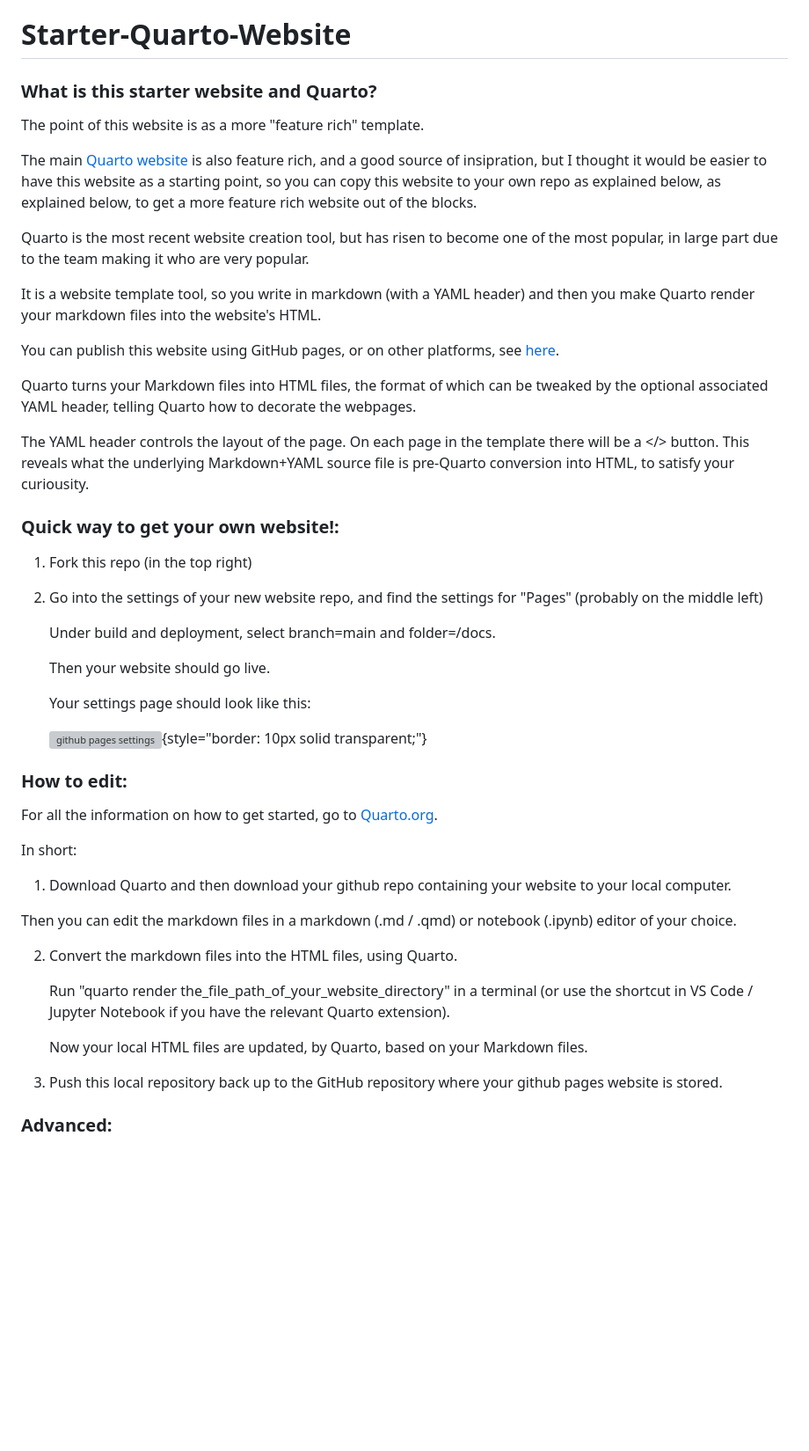
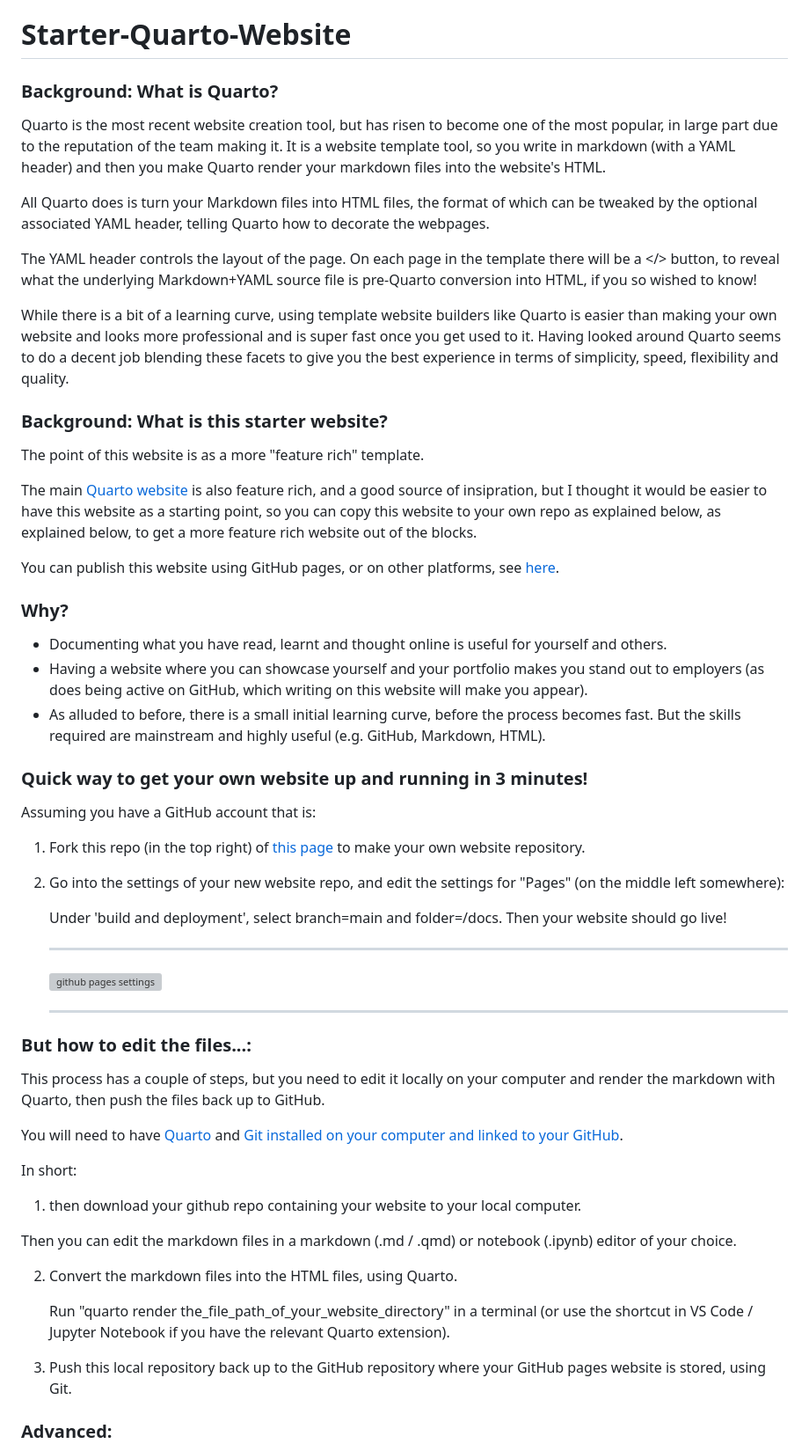
Before and after one commit to vcmog/Starter-Quarto-Website, a Markdown page: README.md, the part around the change. Shown at 88% size. Drawn GitHub-style; blank space fills up the shorter version; grey boxes are pictures that could not be loaded.

```diff
--- a/README.md
+++ b/README.md
@@ -1,42 +1,54 @@
 # Starter-Quarto-Website
 
-### What is this starter website and Quarto?
+### Background: What is Quarto?
+
+Quarto is the most recent website creation tool, but has risen to become one of the most popular, in large part due to the reputation of the team making it. It is a website template tool, so you write in markdown (with a YAML header) and then you make Quarto render your markdown files into the website's HTML.
+
+All Quarto does is turn your Markdown files into HTML files, the format of which can be tweaked by the optional associated YAML header, telling Quarto how to decorate the webpages.
+
+The YAML header controls the layout of the page. On each page in the template there will be a </> button, to reveal what the underlying Markdown+YAML source file is pre-Quarto conversion into HTML, if you so wished to know!
+
+While there is a bit of a learning curve, using template website builders like Quarto is easier than making your own website and looks more professional and is super fast once you get used to it. Having looked around Quarto seems to do a decent job blending these facets to give you the best experience in terms of simplicity, speed, flexibility and quality.
+
+### Background: What is this starter website?
 
 The point of this website is as a more "feature rich" template.
 
 The main [Quarto website](https://quarto.org/) is also feature rich, and a good source of insipration, but I thought it would be easier to have this website as a starting point, so you can copy this website to your own repo as explained below, as explained below, to get a more feature rich website out of the blocks.
 
-Quarto is the most recent website creation tool, but has risen to become one of the most popular, in large part due to the team making it who are very popular.
-
-It is a website template tool, so you write in markdown (with a YAML header) and then you make Quarto render your markdown files into the website's HTML.
-
 You can publish this website using GitHub pages, or on other platforms, see [here](https://quarto.org/docs/publishing/index.html).
 
-Quarto turns your Markdown files into HTML files, the format of which can be tweaked by the optional associated YAML header, telling Quarto how to decorate the webpages.
+### Why?
 
-The YAML header controls the layout of the page. On each page in the template there will be a </> button. This reveals what the underlying Markdown+YAML source file is pre-Quarto conversion into HTML, to satisfy your curiousity.
+- Documenting what you have read, learnt and thought online is useful for yourself and others.
+- Having a website where you can showcase yourself and your portfolio makes you stand out to employers (as does being active on GitHub, which writing on this website will make you appear).
+- As alluded to before, there is a small initial learning curve, before the process becomes fast. But the skills required are mainstream and highly useful (e.g. GitHub, Markdown, HTML).
 
-### Quick way to get your own website!:
+### Quick way to get your own website up and running in 3 minutes!
 
-1. Fork this repo (in the top right)
+Assuming you have a GitHub account that is:
 
-2. Go into the settings of your new website repo, and find the settings for "Pages" (probably on the middle left)
+1. Fork this repo (in the top right) of [this page](https://github.com/Smule11/Starter-Quarto-Website/) to make your own website repository.
 
-    Under build and deployment, select branch=main and folder=/docs.
+2. Go into the settings of your new website repo, and edit the settings for "Pages" (on the middle left somewhere):
 
-    Then your website should go live.
+    Under 'build and deployment', select branch=main and folder=/docs. Then your website should go live!
 
-    Your settings page should look like this:
+    ----------
 
-    ![github pages settings](https://user-images.githubusercontent.com/22969230/213680688-a73472b9-612e-4309-9dcf-c565af6afa09.png){style="border: 10px solid transparent;"}
+    ![github pages settings](https://user-images.githubusercontent.com/22969230/213680688-a73472b9-612e-4309-9dcf-c565af6afa09.png)
 
-### How to edit:
+    ----------
 
-For all the information on how to get started, go to [Quarto.org](https://quarto.org/).
+### But how to edit the files...:
+
+This process has a couple of steps, but you need to edit it locally on your computer and render the markdown with Quarto, then push the files back up to GitHub.
+
+You will need to have [Quarto](https://quarto.org/) and [Git installed on your computer and linked to your GitHub](https://www.codecademy.com/article/f1-u3-git-setup).
 
 In short:
 
-1. Download Quarto and then download your github repo containing your website to your local computer.
+1.  then download your github repo containing your website to your local computer.
 
   Then you can edit the markdown files in a markdown (.md / .qmd) or notebook (.ipynb) editor of your choice.
 
@@ -44,9 +56,7 @@ In short:
 
     Run "quarto render the_file_path_of_your_website_directory" in a terminal (or use the shortcut in VS Code / Jupyter Notebook if you have the relevant Quarto extension).
 
-    Now your local HTML files are updated, by Quarto, based on your Markdown files.
-
-3. Push this local repository back up to the GitHub repository where your github pages website is stored.
+3. Push this local repository back up to the GitHub repository where your GitHub pages website is stored, using Git.
 
 ### Advanced:
 
```
